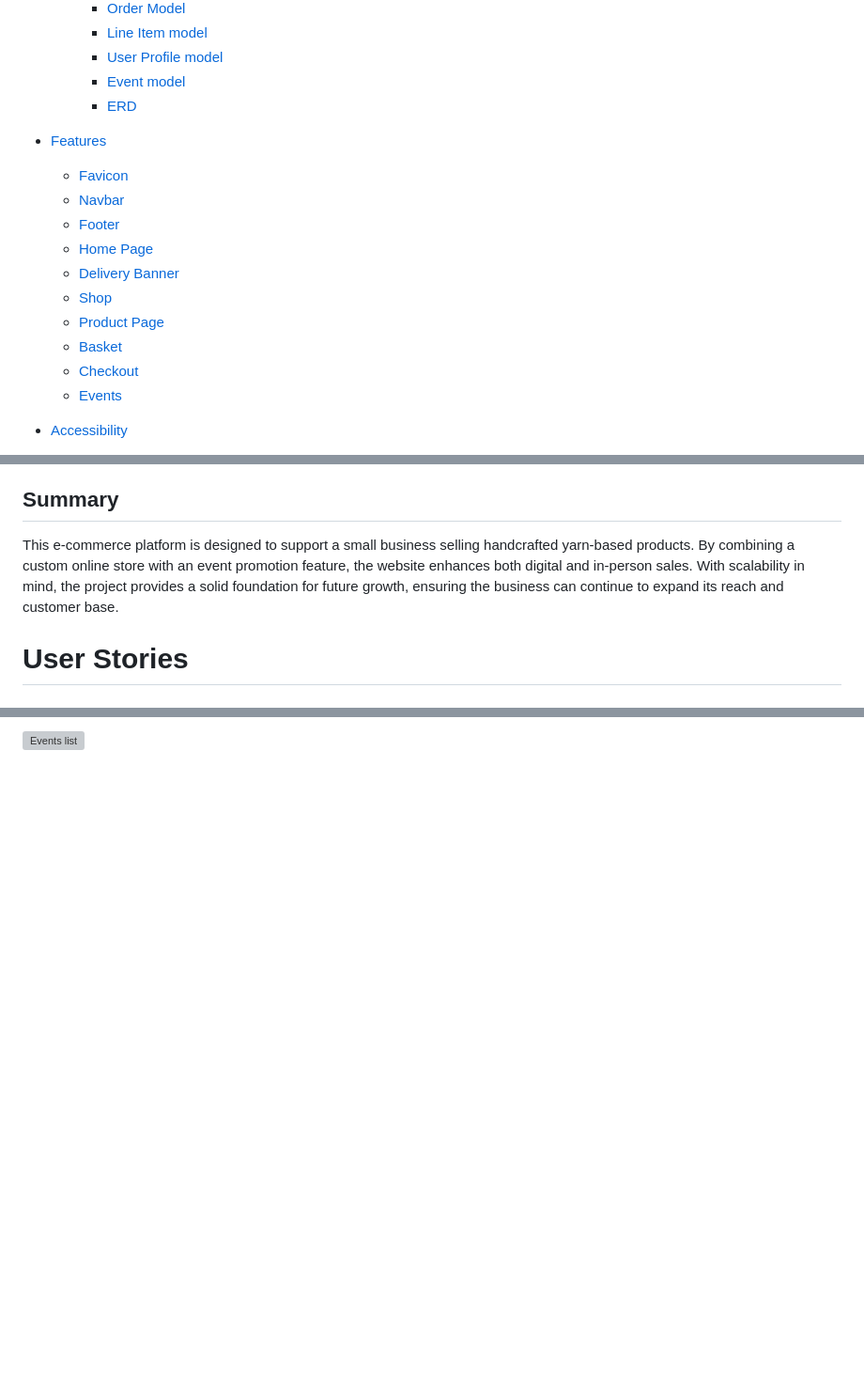
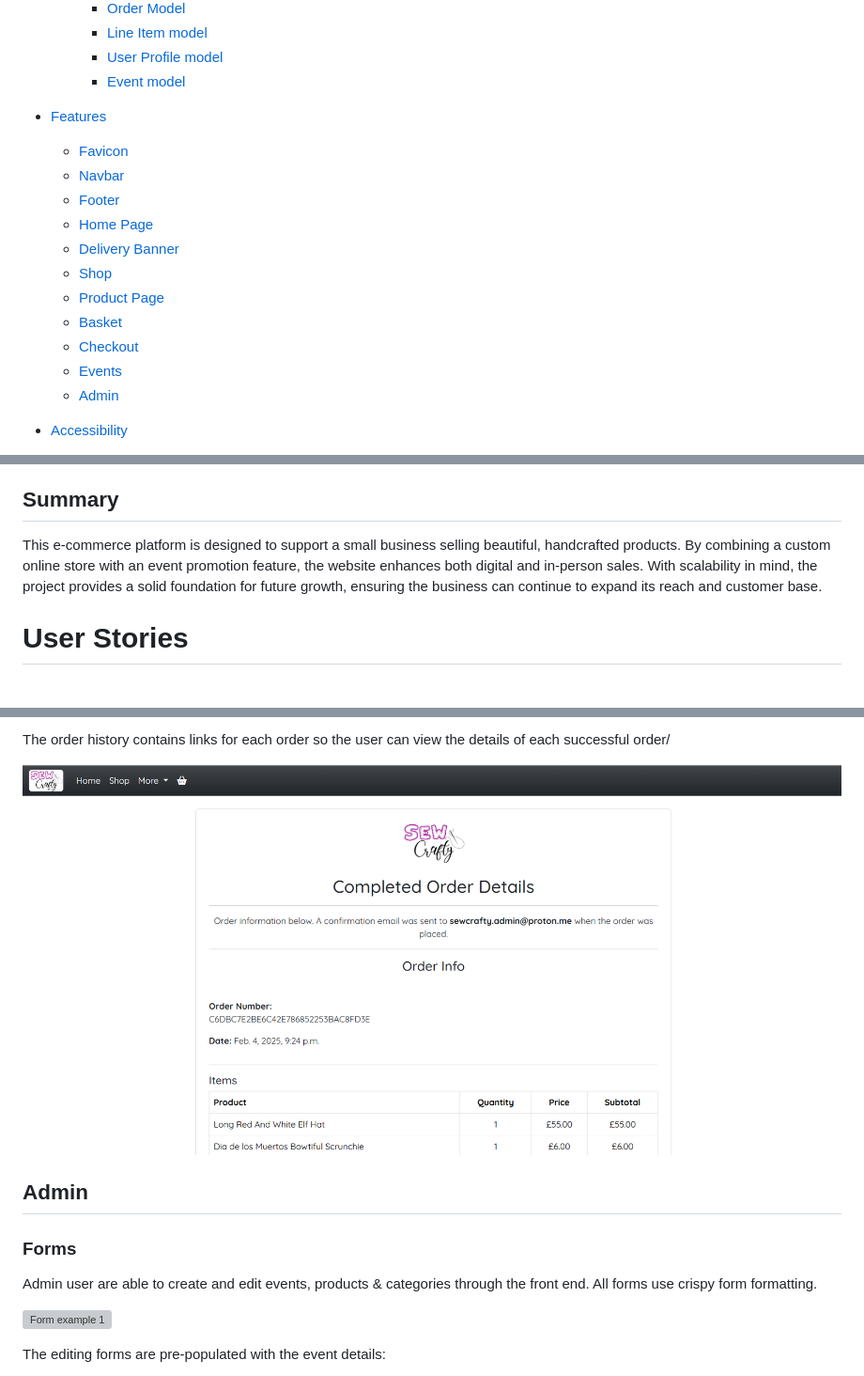
Before and after one commit to Cleg83/sew_crafty_project, a Markdown page: README.md, 3 parts joined by grey strips. Shown at 94% size. GitHub-like rendering; blank space fills up the shorter version; grey boxes are pictures that could not be loaded.

Commit message:
Add more to readme, nearly done

```diff
--- a/README.md
+++ b/README.md
@@ -36,7 +36,6 @@ Visit the deployed site [here](https://sew-crafty-cleg83-7e1cea4bde60.herokuapp.
     * [Line Item model](#line-item-model)
     * [User Profile model](#user-profile-model)
     * [Event model](#event-model)
-    * [ERD](#erd)
 
 * [Features](#features)
   * [Favicon](#favicon)
@@ -49,6 +48,7 @@ Visit the deployed site [here](https://sew-crafty-cleg83-7e1cea4bde60.herokuapp.
   * [Basket](#basket)
   * [Checkout](#checkout)
   * [Events](#events)
+  * [Admin](#admin)
 
 
 * [Accessibility](#accessibility)
@@ -133,7 +133,7 @@ Future updates may include:
 
 ## Summary
 
-This e-commerce platform is designed to support a small business selling handcrafted yarn-based products. By combining a custom online store with an event promotion feature, the website enhances both digital and in-person sales. With scalability in mind, the project provides a solid foundation for future growth, ensuring the business can continue to expand its reach and customer base.
+This e-commerce platform is designed to support a small business selling beautiful, handcrafted products. By combining a custom online store with an event promotion feature, the website enhances both digital and in-person sales. With scalability in mind, the project provides a solid foundation for future growth, ensuring the business can continue to expand its reach and customer base.
 
 # User Stories
 
@@ -557,2 +566,15 @@ I also included a link to view the events as a list. The list view also contains
 
-![Events list]()
+The order history contains links for each order so the user can view the details of each successful order/
+
+![User Profile 2](media/readme-images/user-profile2.png)
+
+## Admin
+
+### Forms
+
+Admin user are able to create and edit events, products & categories through the front end. All forms use crispy form formatting.
+
+![Form example 1](media/readme-images/form-example.png)
+
+The editing forms are pre-populated with the event details:
+
```
Also changed, not shown: other parts of README.md (+38 -20 lines).
